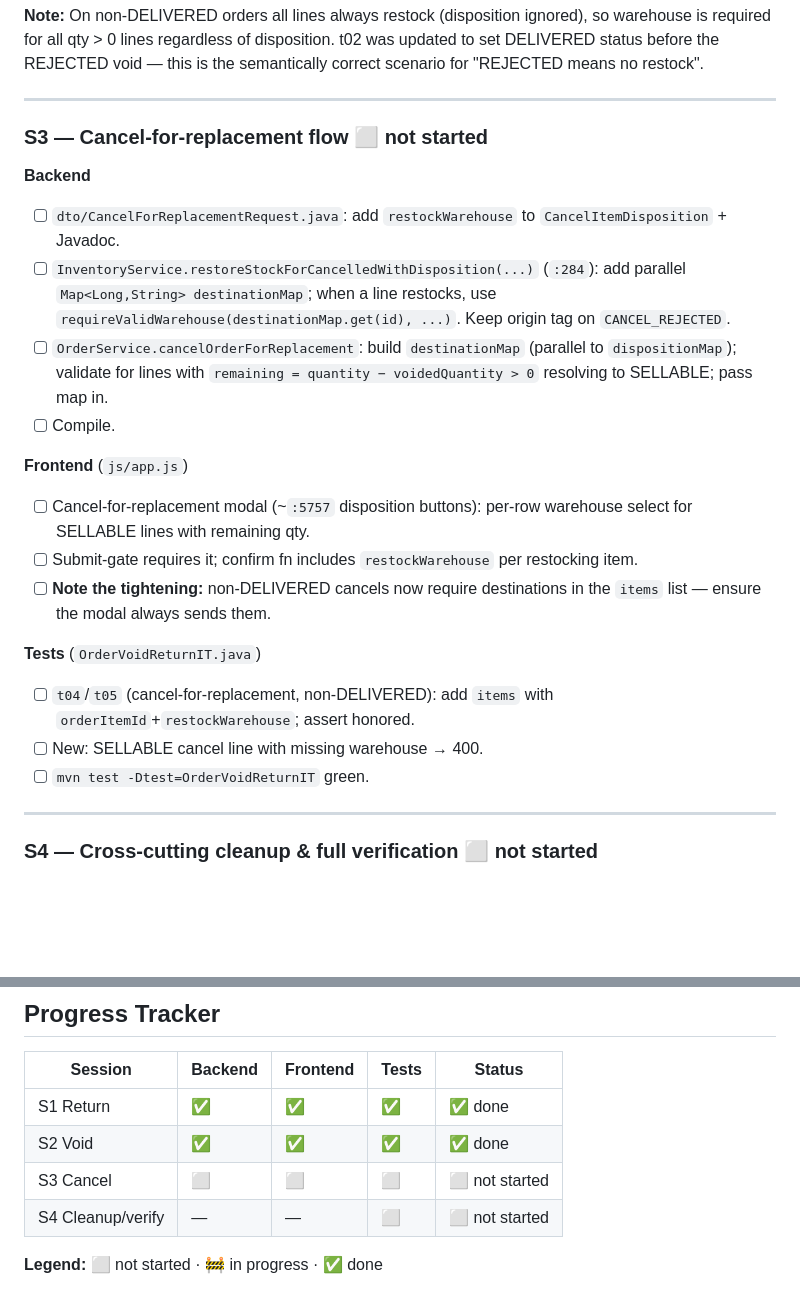
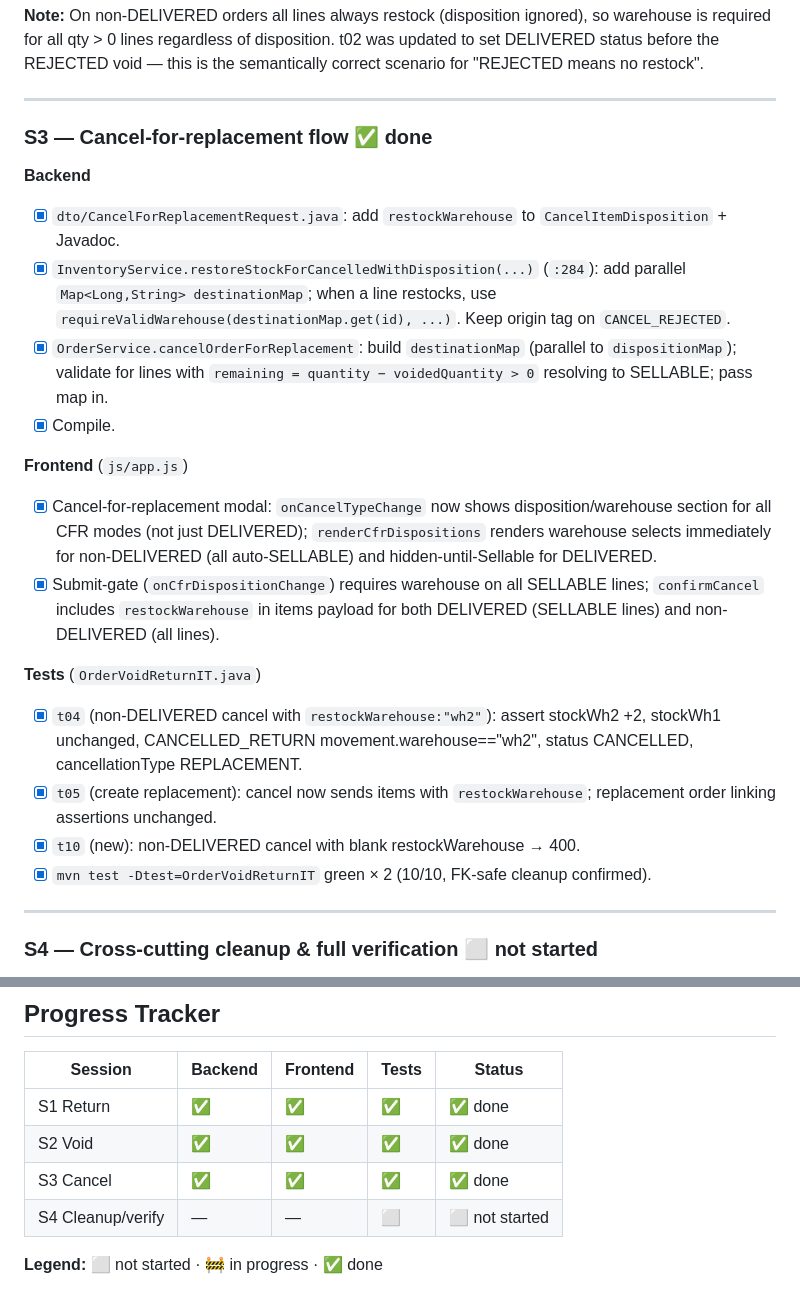
Before and after one commit to jfy-g0395/rrbm-report-inventory, a Markdown page: inventory-adjustments.md, 2 parts joined by grey strips. Drawn GitHub-style; blank space fills up the shorter version.

Commit message:
docs: update INTEGRATION-TEST-PLAN and inventory-adjustments for S3
- INTEGRATION-TEST-PLAN: OrderVoidReturnIT count 9→10; t04/t05 descriptions
  updated (restockWarehouse, destination-honored assertions); t10 added
- inventory-adjustments.md: S3 all checkboxes ticked; Progress Tracker row
  S3 → done

Co-Authored-By: Claude Sonnet 4.6 <noreply@anthropic.com>

```diff
--- a/inventory-adjustments.md
+++ b/inventory-adjustments.md
@@ -128,25 +128,25 @@ is the semantically correct scenario for "REJECTED means no restock".
 
 ---
 
-### S3 — Cancel-for-replacement flow  ⬜ not started
+### S3 — Cancel-for-replacement flow  ✅ done
 **Backend**
-- [ ] `dto/CancelForReplacementRequest.java`: add `restockWarehouse` to `CancelItemDisposition` + Javadoc.
-- [ ] `InventoryService.restoreStockForCancelledWithDisposition(...)` (`:284`): add parallel
+- [x] `dto/CancelForReplacementRequest.java`: add `restockWarehouse` to `CancelItemDisposition` + Javadoc.
+- [x] `InventoryService.restoreStockForCancelledWithDisposition(...)` (`:284`): add parallel
       `Map<Long,String> destinationMap`; when a line restocks, use `requireValidWarehouse(destinationMap.get(id), ...)`.
       Keep origin tag on `CANCEL_REJECTED`.
-- [ ] `OrderService.cancelOrderForReplacement`: build `destinationMap` (parallel to `dispositionMap`);
+- [x] `OrderService.cancelOrderForReplacement`: build `destinationMap` (parallel to `dispositionMap`);
       validate for lines with `remaining = quantity − voidedQuantity > 0` resolving to SELLABLE; pass map in.
-- [ ] Compile.
+- [x] Compile.
 
 **Frontend** (`js/app.js`)
-- [ ] Cancel-for-replacement modal (~`:5757` disposition buttons): per-row warehouse select for SELLABLE lines with remaining qty.
-- [ ] Submit-gate requires it; confirm fn includes `restockWarehouse` per restocking item.
-- [ ] **Note the tightening:** non-DELIVERED cancels now require destinations in the `items` list — ensure the modal always sends them.
+- [x] Cancel-for-replacement modal: `onCancelTypeChange` now shows disposition/warehouse section for all CFR modes (not just DELIVERED); `renderCfrDispositions` renders warehouse selects immediately for non-DELIVERED (all auto-SELLABLE) and hidden-until-Sellable for DELIVERED.
+- [x] Submit-gate (`onCfrDispositionChange`) requires warehouse on all SELLABLE lines; `confirmCancel` includes `restockWarehouse` in items payload for both DELIVERED (SELLABLE lines) and non-DELIVERED (all lines).
 
 **Tests** (`OrderVoidReturnIT.java`)
-- [ ] `t04`/`t05` (cancel-for-replacement, non-DELIVERED): add `items` with `orderItemId`+`restockWarehouse`; assert honored.
-- [ ] New: SELLABLE cancel line with missing warehouse → 400.
-- [ ] `mvn test -Dtest=OrderVoidReturnIT` green.
+- [x] `t04` (non-DELIVERED cancel with `restockWarehouse:"wh2"`): assert stockWh2 +2, stockWh1 unchanged, CANCELLED_RETURN movement.warehouse=="wh2", status CANCELLED, cancellationType REPLACEMENT.
+- [x] `t05` (create replacement): cancel now sends items with `restockWarehouse`; replacement order linking assertions unchanged.
+- [x] `t10` (new): non-DELIVERED cancel with blank restockWarehouse → 400.
+- [x] `mvn test -Dtest=OrderVoidReturnIT` green × 2 (10/10, FK-safe cleanup confirmed).
 
 ---
 
@@ -165,7 +165,7 @@ is the semantically correct scenario for "REJECTED means no restock".
 |---------|---------|----------|-------|--------|
 | S1 Return | ✅ | ✅ | ✅ | ✅ done |
 | S2 Void | ✅ | ✅ | ✅ | ✅ done |
-| S3 Cancel | ⬜ | ⬜ | ⬜ | ⬜ not started |
+| S3 Cancel | ✅ | ✅ | ✅ | ✅ done |
 | S4 Cleanup/verify | — | — | ⬜ | ⬜ not started |
 
 **Legend:** ⬜ not started · 🚧 in progress · ✅ done
```
Also changed, not shown: INTEGRATION-TEST-PLAN.md (+5 -4 lines).
